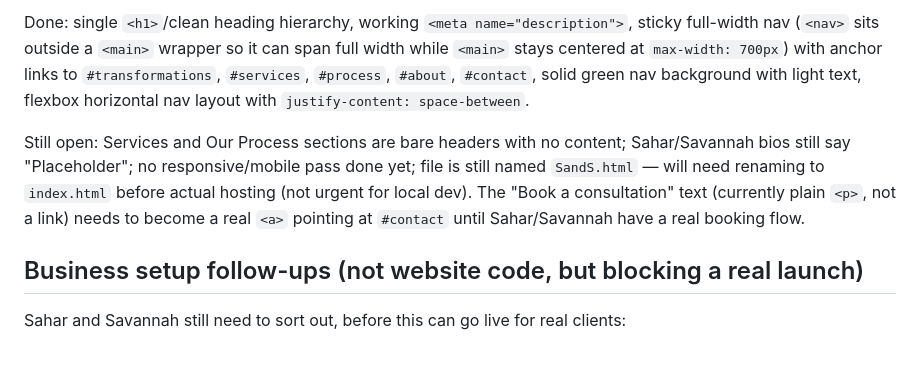
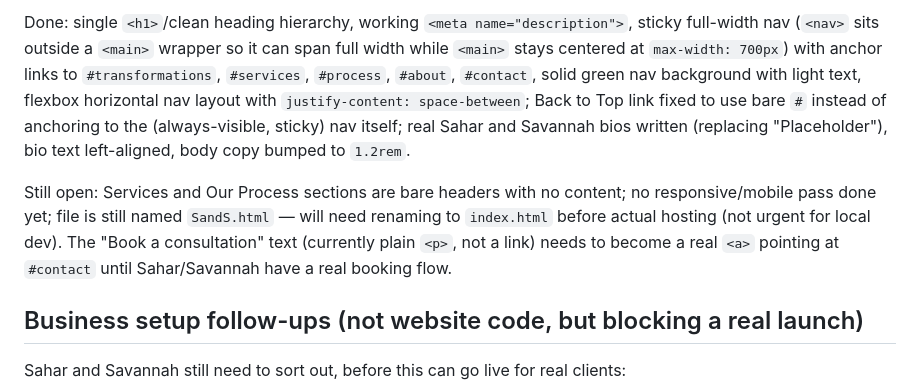
Before and after one commit to SwimTrunks1235/SortandShine, a Markdown page: CLAUDE.md, the part around one of its changes. GitHub-like rendering; blank space fills up the shorter version.

Commit message:
Update CLAUDE.md status: bios done, back-to-top fix done

```diff
--- a/CLAUDE.md
+++ b/CLAUDE.md
@@ -14,7 +14,7 @@ He works on this from multiple machines (work + home) and syncs via `git push`/`
 
-Done: single `<h1>`/clean heading hierarchy, working `<meta name="description">`, sticky full-width nav (`<nav>` sits outside a `<main>` wrapper so it can span full width while `<main>` stays centered at `max-width: 700px`) with anchor links to `#transformations`, `#services`, `#process`, `#about`, `#contact`, solid green nav background with light text, flexbox horizontal nav layout with `justify-content: space-between`.
+Done: single `<h1>`/clean heading hierarchy, working `<meta name="description">`, sticky full-width nav (`<nav>` sits outside a `<main>` wrapper so it can span full width while `<main>` stays centered at `max-width: 700px`) with anchor links to `#transformations`, `#services`, `#process`, `#about`, `#contact`, solid green nav background with light text, flexbox horizontal nav layout with `justify-content: space-between`; Back to Top link fixed to use bare `#` instead of anchoring to the (always-visible, sticky) nav itself; real Sahar and Savannah bios written (replacing "Placeholder"), bio text left-aligned, body copy bumped to `1.2rem`.
 
-Still open: Services and Our Process sections are bare headers with no content; Sahar/Savannah bios still say "Placeholder"; no responsive/mobile pass done yet; file is still named `SandS.html` — will need renaming to `index.html` before actual hosting (not urgent for local dev). The "Book a consultation" text (currently plain `<p>`, not a link) needs to become a real `<a>` pointing at `#contact` until Sahar/Savannah have a real booking flow.
+Still open: Services and Our Process sections are bare headers with no content; no responsive/mobile pass done yet; file is still named `SandS.html` — will need renaming to `index.html` before actual hosting (not urgent for local dev). The "Book a consultation" text (currently plain `<p>`, not a link) needs to become a real `<a>` pointing at `#contact` until Sahar/Savannah have a real booking flow.
 
 ## Business setup follow-ups (not website code, but blocking a real launch)
 
```
Also changed, not shown: other parts of CLAUDE.md (+1 -1 lines).
